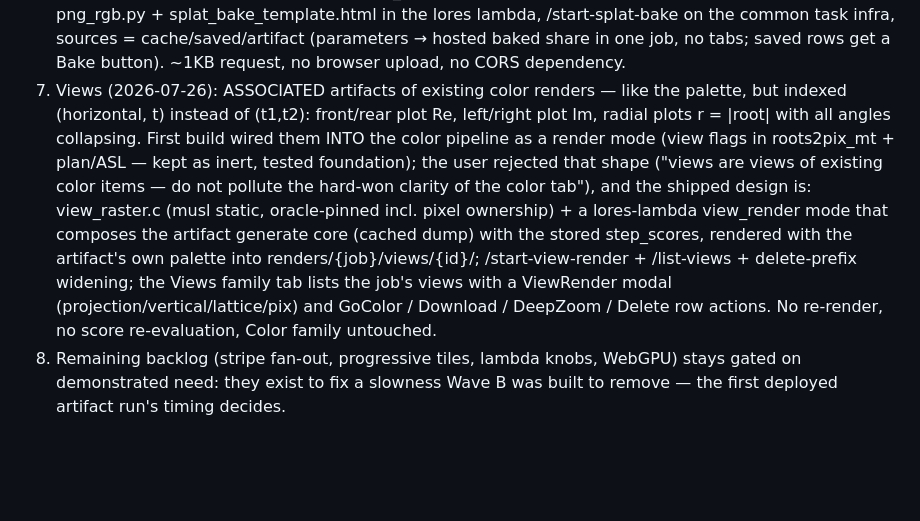
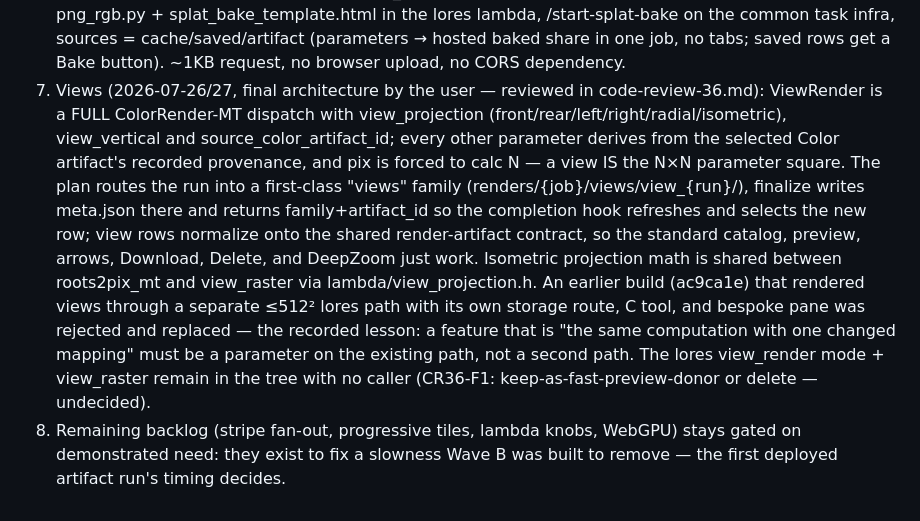
Before and after one commit to nassuphis/karpo_hackathon, a Markdown page: polypaint/sculpture-refactor.md, the part around the change. Drawn GitHub-style; blank space fills up the shorter version.

```diff
--- a/polypaint/sculpture-refactor.md
+++ b/polypaint/sculpture-refactor.md
@@ -181,23 +181,25 @@ sculpture keeps its pass-0 convention.
    cache/saved/artifact (parameters → hosted baked share in one job,
    no tabs; saved rows get a Bake button). ~1KB request, no browser
    upload, no CORS dependency.
-7. Views (2026-07-26): ASSOCIATED artifacts of existing color renders
-   — like the palette, but indexed (horizontal, t) instead of (t1,t2):
-   front/rear plot Re, left/right plot Im, radial plots r = |root|
-   with all angles collapsing. First build wired them INTO the color
-   pipeline as a render mode (view flags in roots2pix_mt + plan/ASL —
-   kept as inert, tested foundation); the user rejected that shape
-   ("views are views of existing color items — do not pollute the
-   hard-won clarity of the color tab"), and the shipped design is:
-   view_raster.c (musl static, oracle-pinned incl. pixel ownership) +
-   a lores-lambda view_render mode that composes the artifact
-   generate core (cached dump) with the stored step_scores, rendered
-   with the artifact's own palette into renders/{job}/views/{id}/;
-   /start-view-render + /list-views + delete-prefix widening; the
-   Views family tab lists the job's views with a ViewRender modal
-   (projection/vertical/lattice/pix) and GoColor / Download /
-   DeepZoom / Delete row actions. No re-render, no score
-   re-evaluation, Color family untouched.
+7. Views (2026-07-26/27, final architecture by the user — reviewed in
+   code-review-36.md): ViewRender is a FULL ColorRender-MT dispatch with
+   view_projection (front/rear/left/right/radial/isometric), view_vertical
+   and source_color_artifact_id; every other parameter derives from the
+   selected Color artifact's recorded provenance, and pix is forced to
+   calc N — a view IS the N×N parameter square. The plan routes the run
+   into a first-class "views" family (renders/{job}/views/view_{run}/),
+   finalize writes meta.json there and returns family+artifact_id so the
+   completion hook refreshes and selects the new row; view rows normalize
+   onto the shared render-artifact contract, so the standard catalog,
+   preview, arrows, Download, Delete, and DeepZoom just work. Isometric
+   projection math is shared between roots2pix_mt and view_raster via
+   lambda/view_projection.h. An earlier build (ac9ca1e) that rendered
+   views through a separate ≤512² lores path with its own storage route,
+   C tool, and bespoke pane was rejected and replaced — the recorded
+   lesson: a feature that is "the same computation with one changed
+   mapping" must be a parameter on the existing path, not a second path.
+   The lores view_render mode + view_raster remain in the tree with no
+   caller (CR36-F1: keep-as-fast-preview-donor or delete — undecided).
 8. Remaining backlog (stripe fan-out, progressive tiles, lambda knobs,
    WebGPU) stays gated on demonstrated need: they exist to fix a
    slowness Wave B was built to remove — the first deployed artifact
```
Also changed, not shown: polypaint/code-review-36.md (added, +228 -0 lines).
